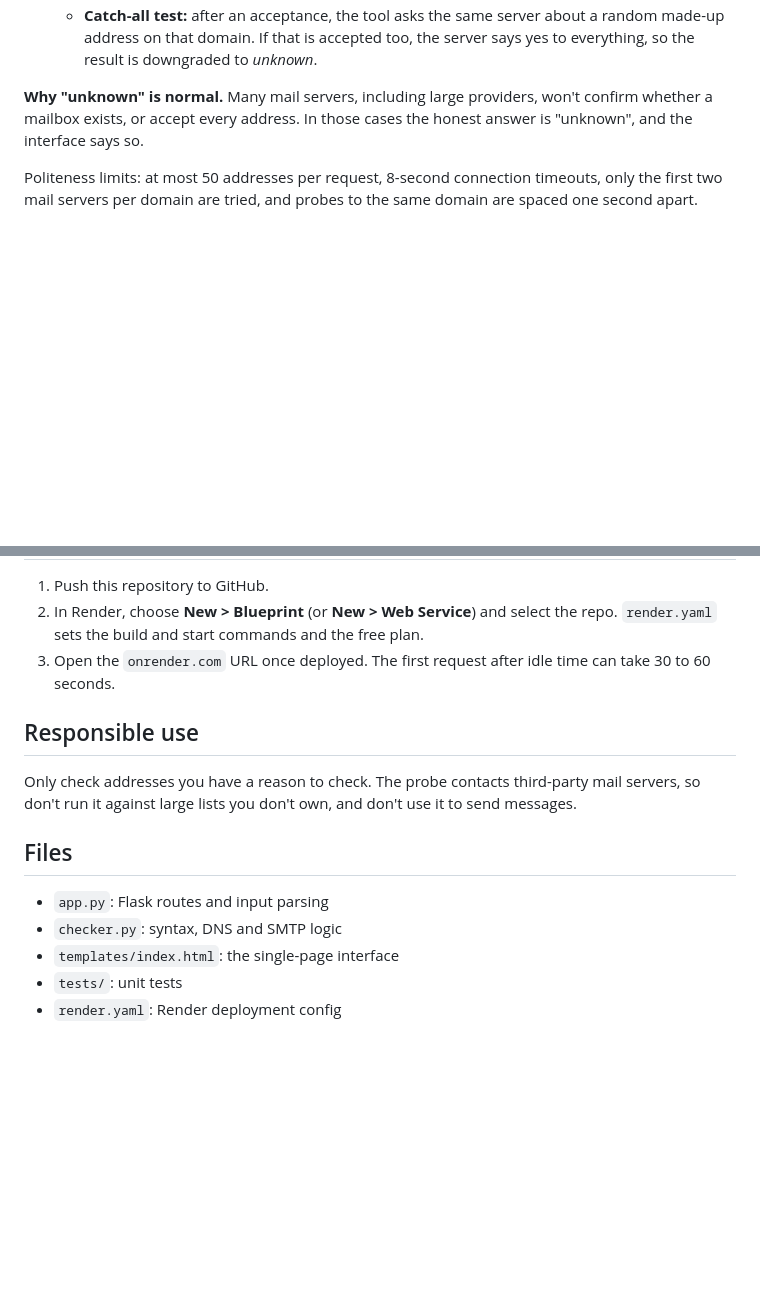
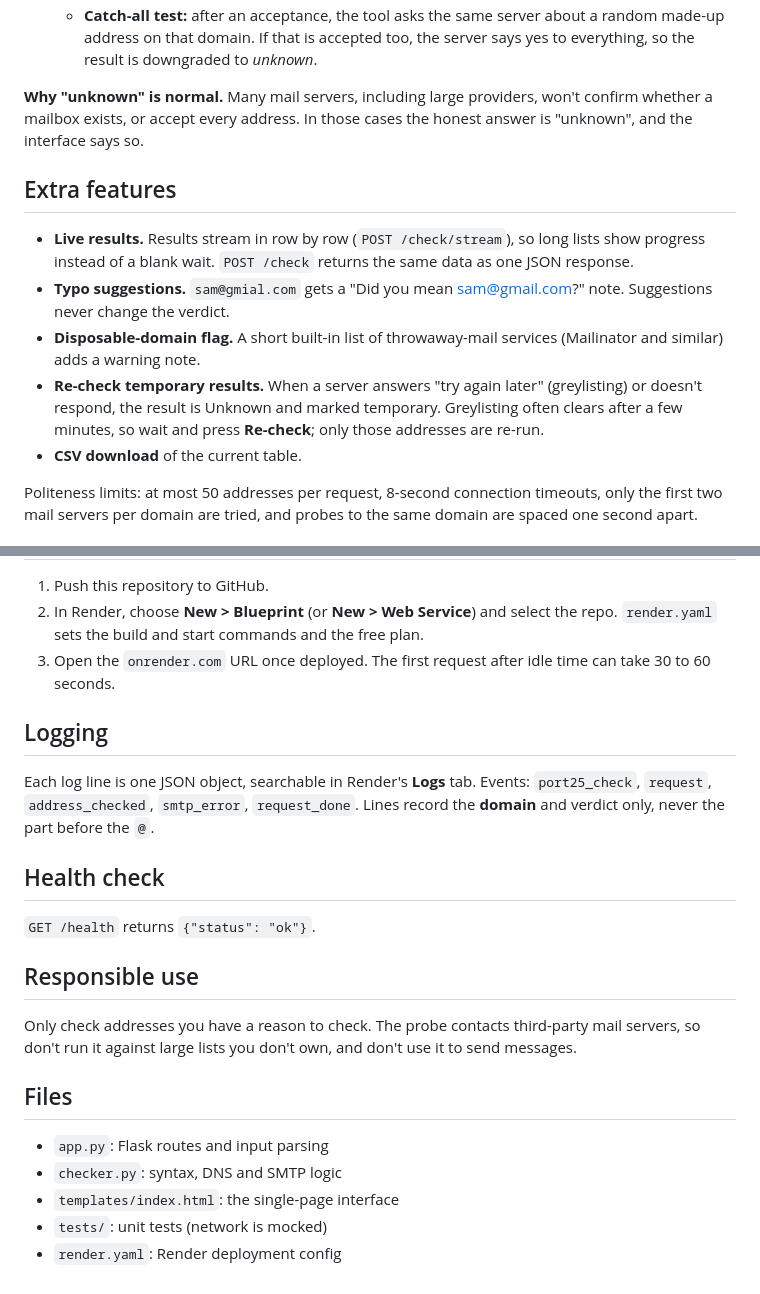
Before and after one commit to AniveStarlet/Email_Checker, a Markdown page: README.md, 2 parts joined by grey strips. Drawn GitHub-style; blank space fills up the shorter version.

Commit message:
Enhance README with extra features and logging info
Added sections on extra features, logging, and health check to README.

```diff
--- a/README.md
+++ b/README.md
@@ -15,6 +15,14 @@ Each address goes through three layers and stops at the first verdict.
    - **Catch-all test:** after an acceptance, the tool asks the same server about a random made-up address on that domain. If that is accepted too, the server says yes to everything, so the result is downgraded to *unknown*.
 
 **Why "unknown" is normal.** Many mail servers, including large providers, won't confirm whether a mailbox exists, or accept every address. In those cases the honest answer is "unknown", and the interface says so.
+
+## Extra features
+
+- **Live results.** Results stream in row by row (`POST /check/stream`), so long lists show progress instead of a blank wait. `POST /check` returns the same data as one JSON response.
+- **Typo suggestions.** `sam@gmial.com` gets a "Did you mean sam@gmail.com?" note. Suggestions never change the verdict.
+- **Disposable-domain flag.** A short built-in list of throwaway-mail services (Mailinator and similar) adds a warning note.
+- **Re-check temporary results.** When a server answers "try again later" (greylisting) or doesn't respond, the result is Unknown and marked temporary. Greylisting often clears after a few minutes, so wait and press **Re-check**; only those addresses are re-run.
+- **CSV download** of the current table.
 
 Politeness limits: at most 50 addresses per request, 8-second connection timeouts, only the first two mail servers per domain are tried, and probes to the same domain are spaced one second apart.
 
@@ -58,6 +66,14 @@ Run the tests with `python -m unittest discover`. They mock the network, so they
 2. In Render, choose **New > Blueprint** (or **New > Web Service**) and select the repo. `render.yaml` sets the build and start commands and the free plan.
 3. Open the `onrender.com` URL once deployed. The first request after idle time can take 30 to 60 seconds.
 
+## Logging
+
+Each log line is one JSON object, searchable in Render's **Logs** tab. Events: `port25_check`, `request`, `address_checked`, `smtp_error`, `request_done`. Lines record the **domain** and verdict only, never the part before the `@`.
+
+## Health check
+
+`GET /health` returns `{"status": "ok"}`.
+
 ## Responsible use
 
 Only check addresses you have a reason to check. The probe contacts third-party mail servers, so don't run it against large lists you don't own, and don't use it to send messages.
@@ -67,5 +83,5 @@ Only check addresses you have a reason to check. The probe contacts third-party
 - `app.py`: Flask routes and input parsing
 - `checker.py`: syntax, DNS and SMTP logic
 - `templates/index.html`: the single-page interface
-- `tests/`: unit tests
+- `tests/`: unit tests (network is mocked)
 - `render.yaml`: Render deployment config
```
